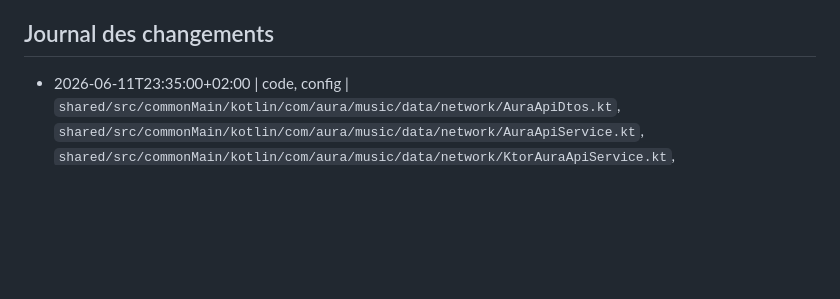
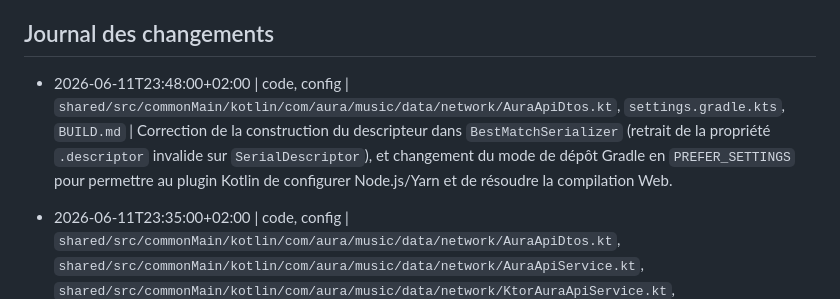
Before and after one commit to tibo00000/AURA, a Markdown page: BUILD.md, the part around the change. GitHub-like rendering; blank space fills up the shorter version.

Commit message:
Log compile fixes in BUILD.md

```diff
--- a/BUILD.md
+++ b/BUILD.md
@@ -285,6 +285,7 @@ Resultat attendu :
 - Gestion des cookies YouTube : l'utilisateur pourra soumettre ses cookies Netscape via un endpoint sécurisé `POST /admin/cookies` (protégé par un secret admin) pour mettre à jour le fichier `cookies.txt` partagé, ou via une variable d'environnement/paramètre utilisateur.
 
 ## Journal des changements
+- 2026-06-11T23:48:00+02:00 | code, config | `shared/src/commonMain/kotlin/com/aura/music/data/network/AuraApiDtos.kt`, `settings.gradle.kts`, `BUILD.md` | Correction de la construction du descripteur dans `BestMatchSerializer` (retrait de la propriété `.descriptor` invalide sur `SerialDescriptor`), et changement du mode de dépôt Gradle en `PREFER_SETTINGS` pour permettre au plugin Kotlin de configurer Node.js/Yarn et de résoudre la compilation Web.
 - 2026-06-11T23:35:00+02:00 | code, config | `shared/src/commonMain/kotlin/com/aura/music/data/network/AuraApiDtos.kt`, `shared/src/commonMain/kotlin/com/aura/music/data/network/AuraApiService.kt`, `shared/src/commonMain/kotlin/com/aura/music/data/network/KtorAuraApiService.kt`, `shared/build.gradle.kts`, `build.gradle.kts`, `androidApp/src/main/java/com/aura/music/core/AuraAppContainer.kt`, `androidApp/src/main/java/com/aura/music/data/repository/SyncRepository.kt`, `androidApp/src/main/java/com/aura/music/data/repository/DownloadRepository.kt`, `desktopApp/src/desktopMain/kotlin/com/aura/music/desktop/Main.kt`, `webApp/src/wasmJsMain/kotlin/com/aura/music/web/Main.kt`, `BUILD.md` | DSK-005 : Création de la couche réseau Ktor / kotlinx.serialization unifiée dans `:shared`, suppression de la couche Retrofit/Moshi Android obsolète, adaptation des dépôts Android, et intégration avec ping de statut API sur Desktop et Web.
 - 2026-06-11T22:28:00+02:00 | code, config | `shared/build.gradle.kts`, `desktopApp/build.gradle.kts`, `BUILD.md` | Ajout de la dépendance runtime Skiko pour Windows ARM64 (`skiko-awt-runtime-windows-arm64:0.8.15`) aux côtés du ciblage Compose `windows_x64` pour permettre l'exécution sur une JVM ARM64 native Windows sans LibraryLoadException.
 - 2026-06-11T22:12:00+02:00 | code, config | `desktopApp/build.gradle.kts`, `BUILD.md` | Ajout des dépendances Compose Multiplatform explicites (`runtime`, `foundation`, `material3`, `ui`, `components.resources`) dans le module `desktopApp` pour résoudre les erreurs d'import de Compose lors de la compilation de `Main.kt`.
```
